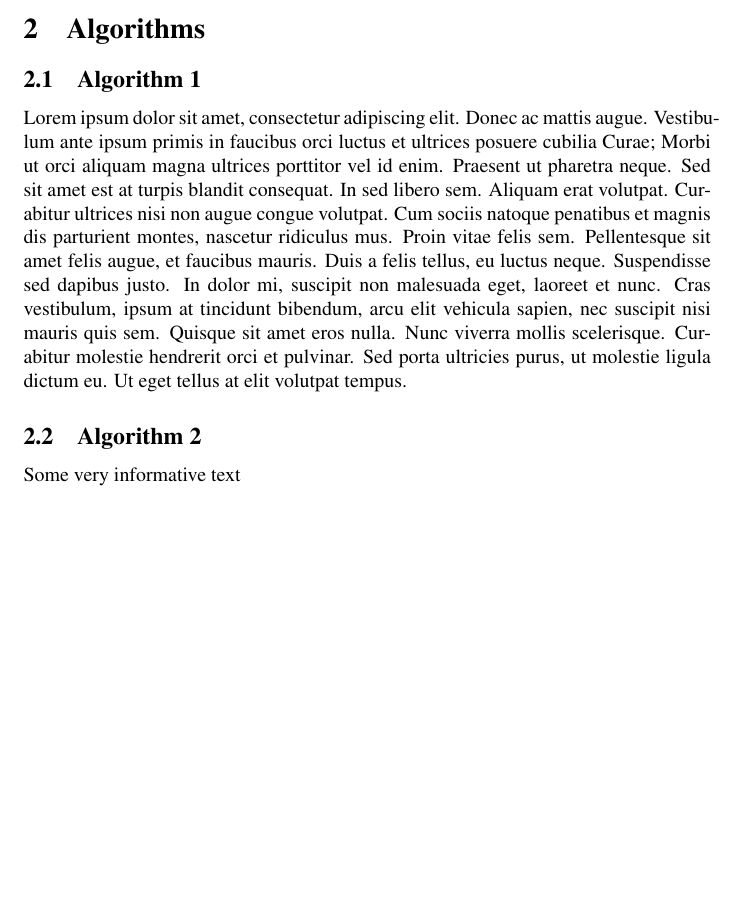
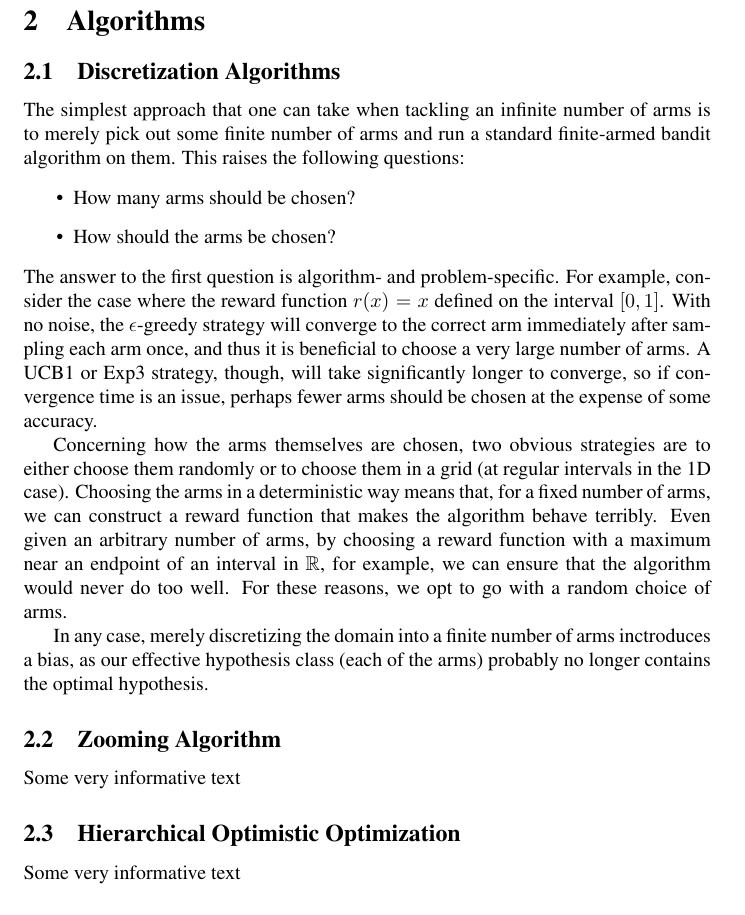
Before and after one commit to laurel2935/bandits, a LaTeX paper (Paper/milestone_report.tex): part of page 2 of 3, cut so that both start at the same text, the shorter picture padded with empty space. Compiled offline with pdfLaTeX; a LaTeX package or settings file that is missing is left out.

Commit message:
Uploading what I have of the paper so far, and a random algorithm.
Sleep now.

```diff
--- a/Paper/milestone_report.tex
+++ b/Paper/milestone_report.tex
@@ -2,6 +2,8 @@
 \usepackage{nips07submit_e,times}
 %\documentstyle[nips07submit_09,times]{article}
 \usepackage{graphicx}
+
+\usepackage{amssymb}
 
 \title{Insert Title of Paper Here}
 
@@ -41,8 +43,38 @@ Lorem ipsum dolor sit amet, consectetur adipiscing elit. Donec ac mattis augue.
 Lorem ipsum dolor sit amet, consectetur adipiscing elit. Donec ac mattis augue. Vestibulum ante ipsum primis in faucibus orci luctus et ultrices posuere cubilia Curae; Morbi ut orci aliquam magna ultrices porttitor vel id enim. Praesent ut pharetra neque. Sed sit amet est at turpis blandit consequat. In sed libero sem. Aliquam erat volutpat. Curabitur ultrices nisi non augue congue volutpat. Cum sociis natoque penatibus et magnis dis parturient montes, nascetur ridiculus mus. Proin vitae felis sem. Pellentesque sit amet felis augue, et faucibus mauris. Duis a felis tellus, eu luctus neque. Suspendisse sed dapibus justo. In dolor mi, suscipit non malesuada eget, laoreet et nunc. Cras vestibulum, ipsum at tincidunt bibendum, arcu elit vehicula sapien, nec suscipit nisi mauris quis sem. Quisque sit amet eros nulla. Nunc viverra mollis scelerisque. Curabitur molestie hendrerit orci et pulvinar. Sed porta ultricies purus, ut molestie ligula dictum eu. Ut eget tellus at elit volutpat tempus.
 
 \section{Algorithms}
-\subsection{Algorithm 1}
-Lorem ipsum dolor sit amet, consectetur adipiscing elit. Donec ac mattis augue. Vestibulum ante ipsum primis in faucibus orci luctus et ultrices posuere cubilia Curae; Morbi ut orci aliquam magna ultrices porttitor vel id enim. Praesent ut pharetra neque. Sed sit amet est at turpis blandit consequat. In sed libero sem. Aliquam erat volutpat. Curabitur ultrices nisi non augue congue volutpat. Cum sociis natoque penatibus et magnis dis parturient montes, nascetur ridiculus mus. Proin vitae felis sem. Pellentesque sit amet felis augue, et faucibus mauris. Duis a felis tellus, eu luctus neque. Suspendisse sed dapibus justo. In dolor mi, suscipit non malesuada eget, laoreet et nunc. Cras vestibulum, ipsum at tincidunt bibendum, arcu elit vehicula sapien, nec suscipit nisi mauris quis sem. Quisque sit amet eros nulla. Nunc viverra mollis scelerisque. Curabitur molestie hendrerit orci et pulvinar. Sed porta ultricies purus, ut molestie ligula dictum eu. Ut eget tellus at elit volutpat tempus.
+\subsection{Discretization Algorithms}
+The simplest approach that one can take when tackling an infinite number of
+arms is to merely pick out some finite number of arms and run a standard
+finite-armed bandit algorithm on them.  This raises the following
+questions:
+\begin{itemize}
+\item How many arms should be chosen?
+\item How should the arms be chosen?
+\end{itemize}
+The answer to the first question is algorithm- and problem-specific.  For
+example, consider the case where the reward function $r(x) = x$ defined
+on the interval $[0,1]$.  With no noise, the $\epsilon$-greedy strategy
+will converge to the correct arm immediately after sampling each arm once,
+and thus it is beneficial to choose a very large number of arms.  A
+UCB1 or Exp3 strategy, though, will take significantly longer to
+converge, so if convergence time is an issue, perhaps fewer arms should be
+chosen at the expense of some accuracy.
+
+Concerning how the arms themselves are chosen, two obvious strategies are
+to either choose them randomly or to choose them in a grid (at regular
+intervals in the 1D case).  Choosing the arms in a deterministic way
+means that, for a fixed number of arms, we can construct a reward function
+that makes the algorithm behave terribly.  Even given an arbitrary number
+of arms, by choosing a reward function with a maximum near an endpoint of
+an interval in $\mathbb{R}$, for example, we can ensure that the algorithm
+would never do too well.  For these reasons, we opt to go with a random
+choice of arms.
+
+In any case, merely discretizing the domain into a finite number of arms
+inctroduces a bias, as our effective hypothesis class (each of the arms)
+probably no longer contains the optimal hypothesis.
+
 
 \begin{figure}
  \centering
@@ -53,7 +85,10 @@ Lorem ipsum dolor sit amet, consectetur adipiscing elit. Donec ac mattis augue.
 \end{figure}
 
 
-\subsection{Algorithm 2}
+\subsection{Zooming Algorithm}
+Some very informative text
+
+\subsection{Hierarchical Optimistic Optimization}
 Some very informative text
 
 \section{Artificial data decription}
```
Also changed, not shown: Paper/milestone_report.pdf, 2 other files.
